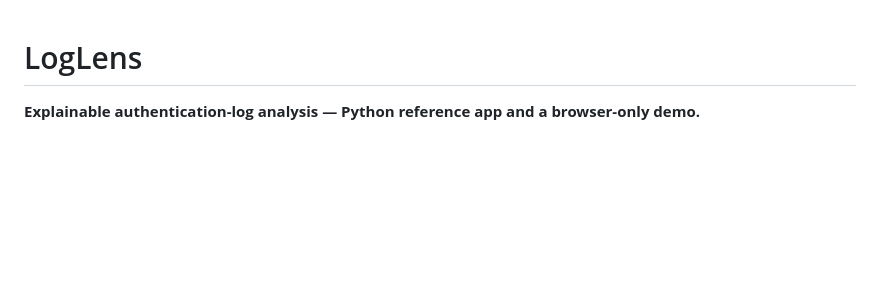
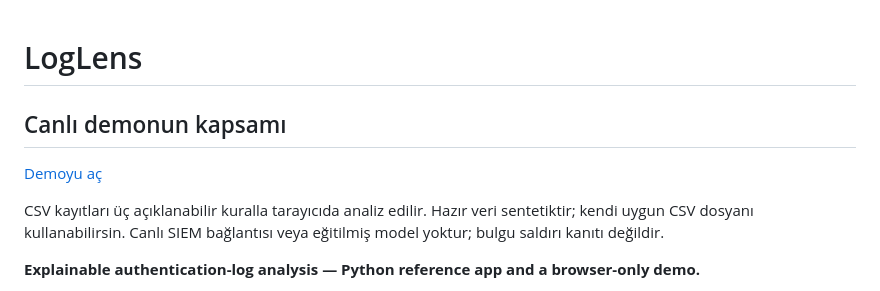
Before and after one commit to busrabuseucar/loglens, a Markdown page: README.md, the part around the change. GitHub-like rendering; blank space fills up the shorter version.

Commit message:
Clarify public demo data, working features and integration boundaries

```diff
--- a/README.md
+++ b/README.md
@@ -1,4 +1,10 @@
 # LogLens
+
+## Canlı demonun kapsamı
+
+[Demoyu aç](https://loglens-buse.sleek-brush-8818.chatgpt.site)
+
+CSV kayıtları üç açıklanabilir kuralla tarayıcıda analiz edilir. Hazır veri sentetiktir; kendi uygun CSV dosyanı kullanabilirsin. Canlı SIEM bağlantısı veya eğitilmiş model yoktur; bulgu saldırı kanıtı değildir.
 
 **Explainable authentication-log analysis — Python reference app and a browser-only demo.**
 
```
